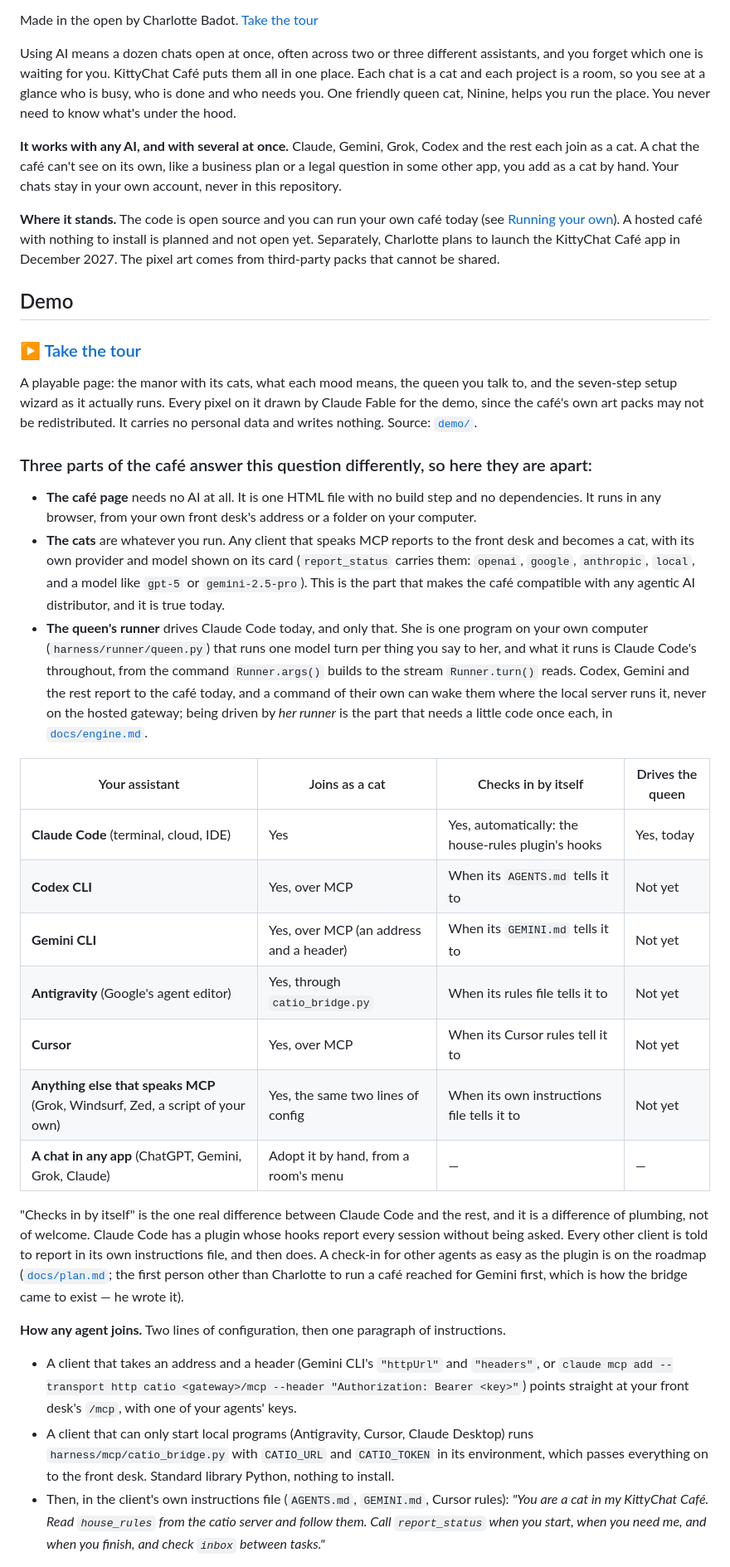
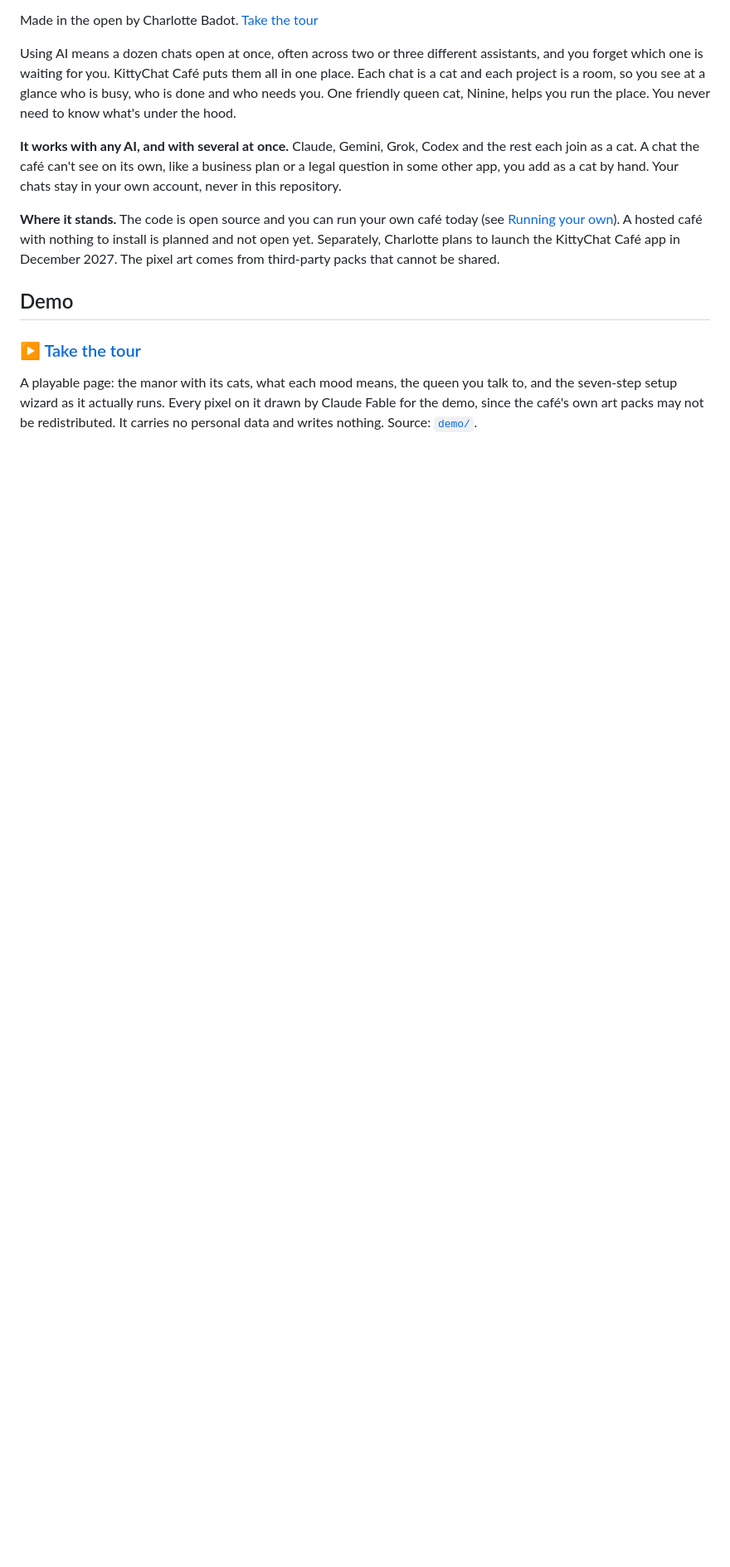
Before and after one commit to charredlatte/Pretty-Project-Portfolio, a Markdown page: README.md, the part around one of its changes. Shown at 83% size. Drawn GitHub-style; blank space fills up the shorter version.

```diff
--- a/README.md
+++ b/README.md
@@ -30,46 +30,3 @@ setup wizard as it actually runs. Every pixel on it drawn by Claude Fable for th
 demo, since the café's own art packs may not be redistributed. It carries no personal data and writes nothing.
 Source: [`demo/`](demo/).
 
-### Three parts of the café answer this question differently, so here they are apart:
-
-- **The café page** needs no AI at all. It is one HTML file with no build step and no dependencies. It runs in any
-  browser, from your own front desk's address or a folder on your computer.
-- **The cats** are whatever you run. Any client that speaks MCP reports to the front desk and becomes a cat, with its
-  own provider and model shown on its card (`report_status` carries them: `openai`, `google`, `anthropic`, `local`,
-  and a model like `gpt-5` or `gemini-2.5-pro`). This is the part that makes the café compatible with any agentic AI
-  distributor, and it is true today.
-- **The queen's runner** drives Claude Code today, and only that. She is one program on your own computer
-  (`harness/runner/queen.py`) that runs one model turn per thing you say to her, and what it runs is Claude Code's
-  throughout, from the command `Runner.args()` builds to the stream `Runner.turn()` reads. Codex, Gemini and the
-  rest report to the café today, and a command of their own can wake them where the local server runs it, never on
-  the hosted gateway; being driven by *her runner* is the part that needs a little code once each, in
-  [`docs/engine.md`](docs/engine.md).
-
-| Your assistant | Joins as a cat | Checks in by itself | Drives the queen |
-|---|---|---|---|
-| **Claude Code** (terminal, cloud, IDE) | Yes | Yes, automatically: the house-rules plugin's hooks | Yes, today |
-| **Codex CLI** | Yes, over MCP | When its `AGENTS.md` tells it to | Not yet |
-| **Gemini CLI** | Yes, over MCP (an address and a header) | When its `GEMINI.md` tells it to | Not yet |
-| **Antigravity** (Google's agent editor) | Yes, through `catio_bridge.py` | When its rules file tells it to | Not yet |
-| **Cursor** | Yes, over MCP | When its Cursor rules tell it to | Not yet |
-| **Anything else that speaks MCP** (Grok, Windsurf, Zed, a script of your own) | Yes, the same two lines of config | When its own instructions file tells it to | Not yet |
-| **A chat in any app** (ChatGPT, Gemini, Grok, Claude) | Adopt it by hand, from a room's menu | — | — |
-
-"Checks in by itself" is the one real difference between Claude Code and the rest, and it is a difference of
-plumbing, not of welcome. Claude Code has a plugin whose hooks report every session without being asked. Every other
-client is told to report in its own instructions file, and then does. A check-in for other agents as easy as the
-plugin is on the roadmap ([`docs/plan.md`](docs/plan.md); the first person other than Charlotte to run a café reached
-for Gemini first, which is how the bridge came to exist — he wrote it).
-
-**How any agent joins.** Two lines of configuration, then one paragraph of instructions.
-
-- A client that takes an address and a header (Gemini CLI's `"httpUrl"` and `"headers"`, or
-  `claude mcp add --transport http catio <gateway>/mcp --header "Authorization: Bearer <key>"`) points straight at
-  your front desk's `/mcp`, with one of your agents' keys.
-- A client that can only start local programs (Antigravity, Cursor, Claude Desktop) runs
-  `harness/mcp/catio_bridge.py` with `CATIO_URL` and `CATIO_TOKEN` in its environment, which passes everything on to
-  the front desk. Standard library Python, nothing to install.
-- Then, in the client's own instructions file (`AGENTS.md`, `GEMINI.md`, Cursor rules): *"You are a cat in my
-  KittyChat Café. Read `house_rules` from the catio server and follow them. Call `report_status` when you start, when
-  you need me, and when you finish, and check `inbox` between tasks."*
-
```
Also changed, not shown: other parts of README.md (+0 -22 lines).
